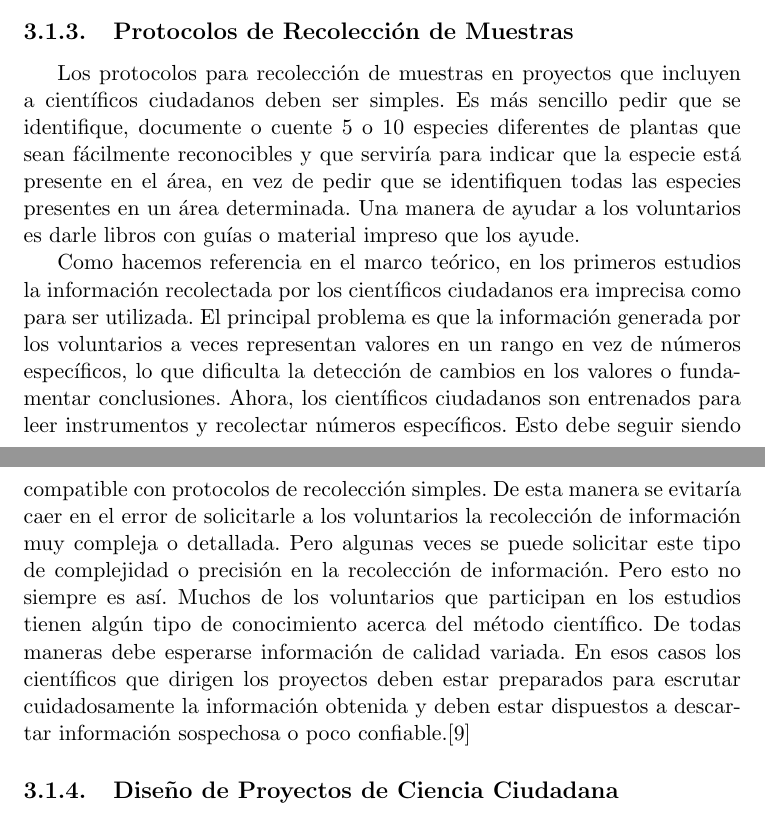
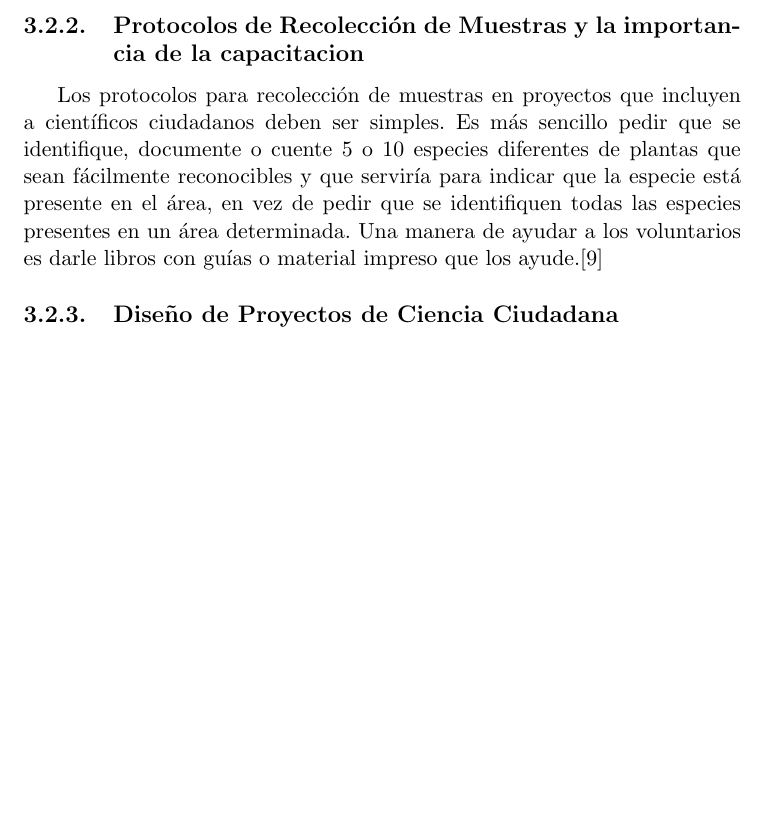
Before and after one commit to Lilauth/tesis, a LaTeX thesis (tesis.tex, which reads 03-descripcion/descripcion.tex): two parts of pages 19 and 20 of 76 before the commit and part of page 19 of 74 after it, the two joined at a grey line, cut so that both start at the same text, the shorter picture padded with empty space. Compiled offline with pdfLaTeX.

Commit message:
reestructuracion de capitulo 3

```diff
--- a/03-descripcion/descripcion.tex
+++ b/03-descripcion/descripcion.tex
@@ -20,11 +14,12 @@ No podemos hablar mucho acá, sino más que nada dar una introducción al métod
 
 %En esta sección podemos ampliar el tema de las características de los proyectos de recolección. Hablar de CBC que abarca una parte muy grande de América del Norte, podemos hablar del proyecto de investigación por el cual AppEAr existe, que es el relevamiento de estuarios en Argentina. Podemos hablar de la app africana para relevar determinadas cosas que hay en terrenos súper inaccesibles, esta app es súper interesante porque es sólo pictográfica, lo que la vuelve amigable para mucha de la gente que no sabe leer ni escribir. %
 
-\subsection{Protocolos de Recolección de Muestras}
+\subsection{El Método Científico}
+No podemos hablar mucho acá, sino más que nada dar una introducción al método científico, que es el que determina por qué una muestra es una muestra, explicar un poco cómo sería el protocolo de la toma de muestras de campo y eso. Esto podemos consultarlo, para ver de donde sacara bibliografía.
 
-	Los protocolos para recolección de muestras en proyectos que incluyen a científicos ciudadanos deben ser simples. Es más sencillo pedir que se identifique, documente o cuente 5 o 10 especies diferentes de plantas que sean fácilmente reconocibles y que serviría para indicar que la especie está presente en el área, en vez de pedir que se identifiquen todas las especies presentes en un área determinada. Una manera de ayudar a los voluntarios es darle libros con guías o material impreso que los ayude.
+\subsection{Protocolos de Recolección de Muestras y la importancia de la capacitacion}
 
-	Como hacemos referencia en el marco teórico, en los primeros estudios la información recolectada por los científicos ciudadanos era imprecisa como para ser utilizada. El principal problema es que la información generada por los voluntarios a veces representan valores en un rango en vez de números específicos, lo que dificulta la detección de cambios en los valores o fundamentar conclusiones. Ahora, los científicos ciudadanos son entrenados para leer instrumentos y recolectar números específicos. Esto debe seguir siendo compatible con protocolos de recolección simples. De esta manera se evitaría caer en el error de solicitarle a los voluntarios la recolección de información muy compleja o detallada. Pero algunas veces se puede solicitar este tipo de complejidad o precisión en la recolección de información. Pero esto no siempre es así. Muchos de los voluntarios que participan en los estudios tienen algún tipo de conocimiento acerca del método científico. De todas maneras debe esperarse información de calidad variada. En esos casos los científicos que dirigen los proyectos deben estar preparados para escrutar cuidadosamente la información obtenida y deben estar dispuestos a descartar información sospechosa o poco confiable.\cite{cohn2008citizen}
+	Los protocolos para recolección de muestras en proyectos que incluyen a científicos ciudadanos deben ser simples. Es más sencillo pedir que se identifique, documente o cuente 5 o 10 especies diferentes de plantas que sean fácilmente reconocibles y que serviría para indicar que la especie está presente en el área, en vez de pedir que se identifiquen todas las especies presentes en un área determinada. Una manera de ayudar a los voluntarios es darle libros con guías o material impreso que los ayude.\cite{cohn2008citizen}
 
 \subsection{Diseño de Proyectos de Ciencia Ciudadana}
 
```
Also changed, not shown: 03-descripcion/descripcion.tex (12 more changed lines).
